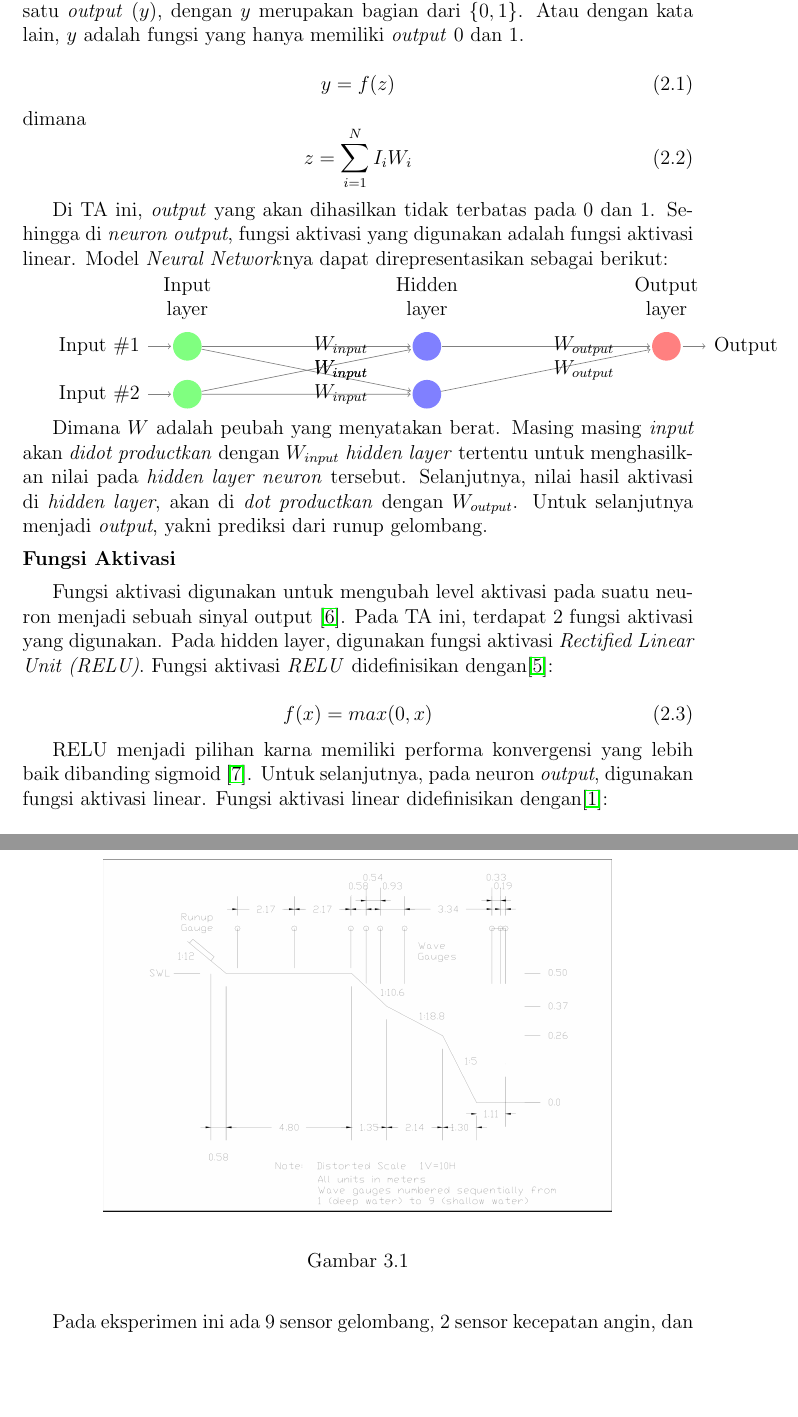
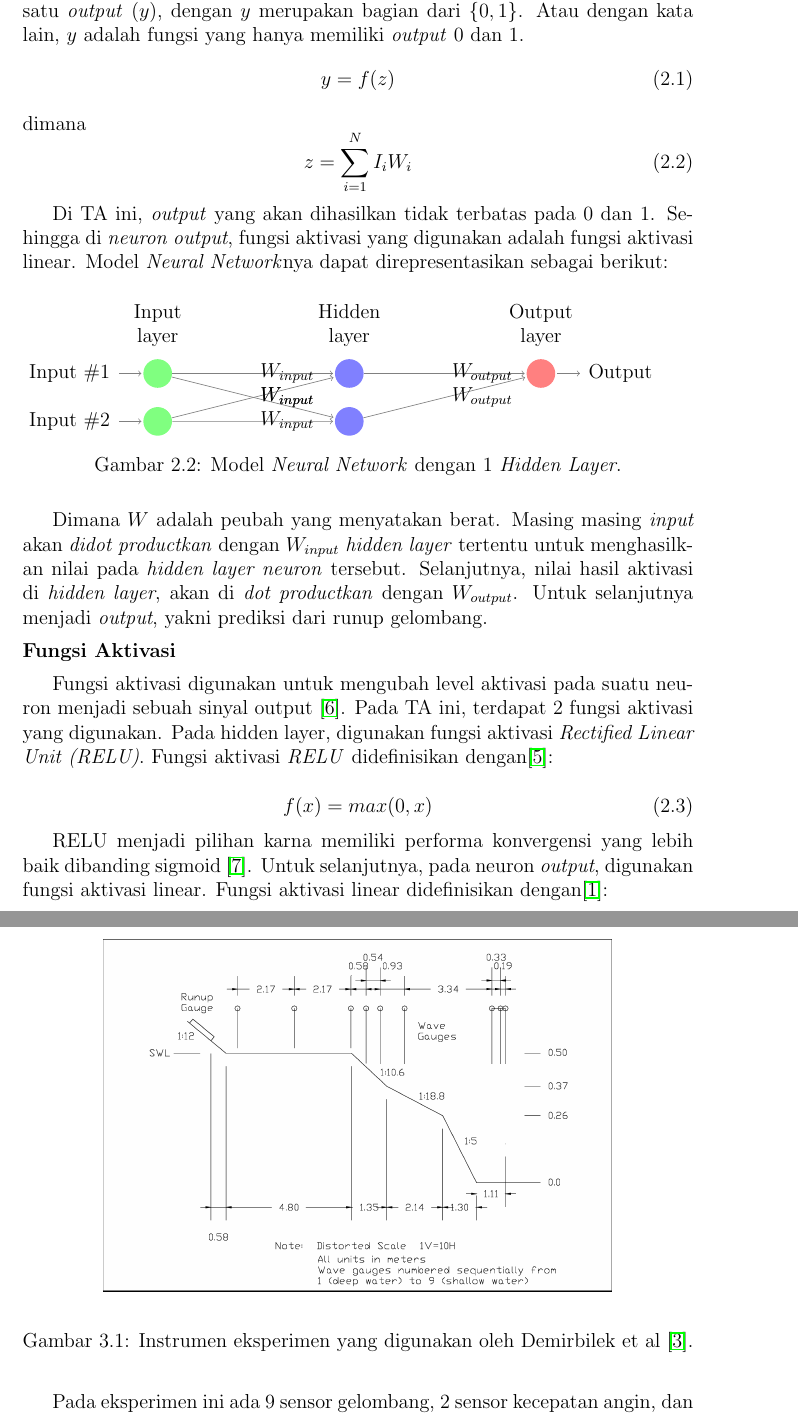
Before and after one commit to bekicot/proposal-tugas-akhir, a LaTeX book (main.tex, which reads Kajian-Pustaka.tex, Metodologi.tex): two parts of pages 10 and 13 of 22, joined at a grey line, cut so that both start at the same text, the shorter picture padded with empty space. Compiled offline with pdfLaTeX.

Commit message:
Increase Contrast on Demirbilek instrument images

```diff
--- a/Kajian-Pustaka.tex
+++ b/Kajian-Pustaka.tex
@@ -34,9 +33,8 @@
     \end{equation}
 
     Di TA ini, \emph{output} yang akan dihasilkan tidak terbatas pada $0$ dan $1$. Sehingga di \emph{neuron output}, fungsi aktivasi yang digunakan adalah fungsi aktivasi linear. Model \emph{Neural Network}nya dapat direpresentasikan sebagai berikut:
-
-    \def\layersep{5cm}
-
+    \begin{figure}[H]
+        \def\layersep{4cm}
         \begin{tikzpicture}[shorten >=1pt,->,draw=black!50, node distance=\layersep]
             \tikzstyle{every pin edge}=[<-,shorten <=1pt]
             \tikzstyle{neuron}=[circle,fill=black!25,minimum size=17pt,inner sep=0pt]
@@ -74,7 +72,8 @@
             \node[annot,right of=hl] {Output layer};
             \label{neuralNetworkRepresentation}
         \end{tikzpicture}
-
+        \caption{Model \emph{Neural Network} dengan 1 \emph{Hidden Layer}.}
+    \end{figure}
     Dimana $W$ adalah peubah yang menyatakan berat. Masing masing \emph{input} akan \emph{didot productkan} dengan $W_{input}$ \emph{hidden layer} tertentu untuk menghasilkan nilai pada \emph{hidden layer neuron} tersebut. Selanjutnya, nilai hasil aktivasi di \emph{hidden layer}, akan di \emph{dot productkan} dengan $W_{output}$. Untuk selanjutnya menjadi \emph{output}, yakni prediksi dari runup gelombang.
 
 \subsubsection{Fungsi Aktivasi}
--- a/Metodologi.tex
+++ b/Metodologi.tex
@@ -13,7 +13,7 @@ Eksperimen dibagi menjadi 3 bagian. Eksperimen pertama dilakukan hanya menggunak
   \begin{center}
     \includegraphics[scale=0.2]{./images/instrumen_eksperimen.png}
   \end{center}
-  \caption{}
+  \caption{Instrumen eksperimen yang digunakan oleh Demirbilek et al \cite{DemirbilekReport}.}
 \end{figure}
 \FloatBarrier
 
```
Also changed, not shown: images/instrumen_eksperimen.png, Kajian-Pustaka.tex (1 more changed lines). Lines whose indentation alone changed are shown as unchanged.
